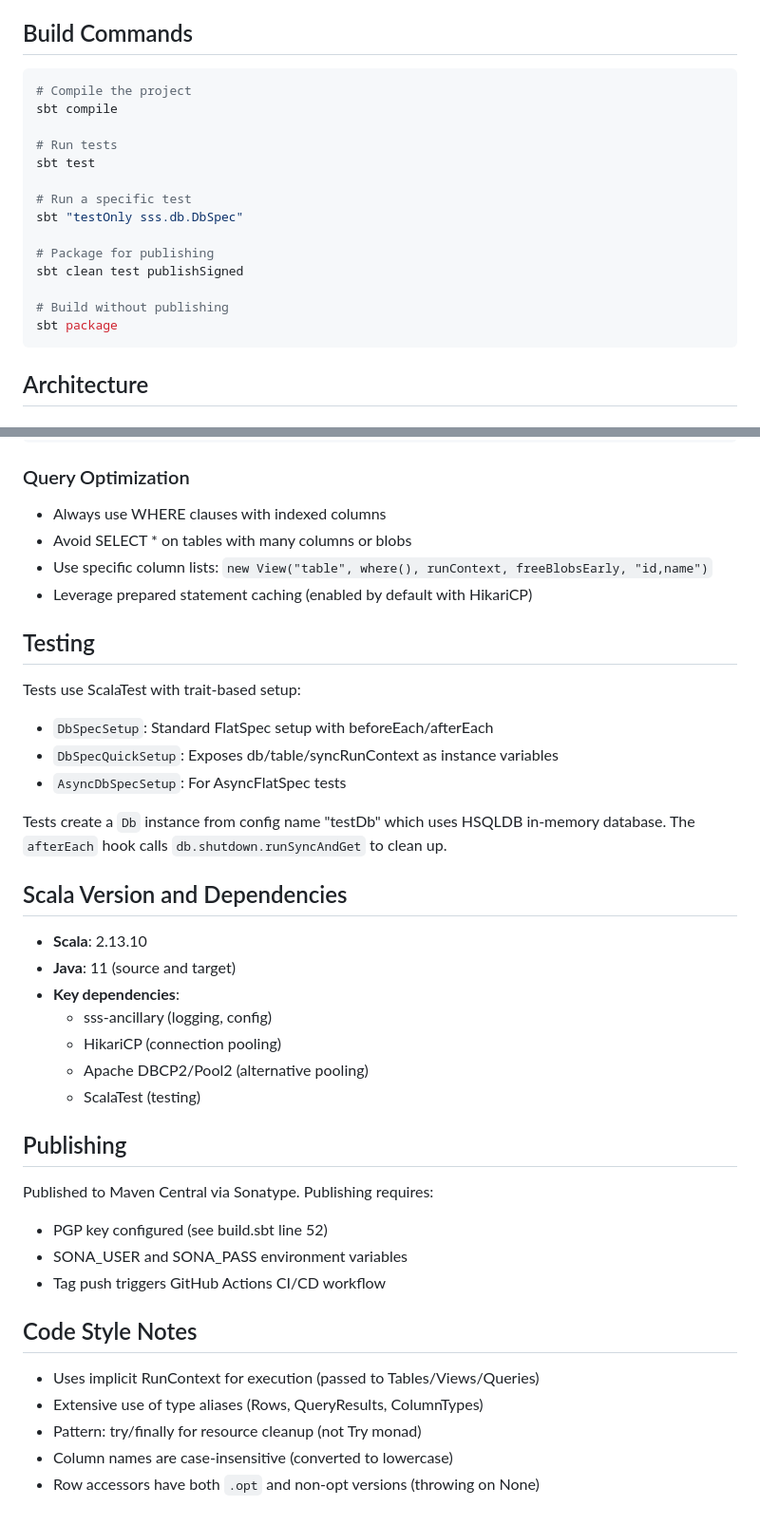
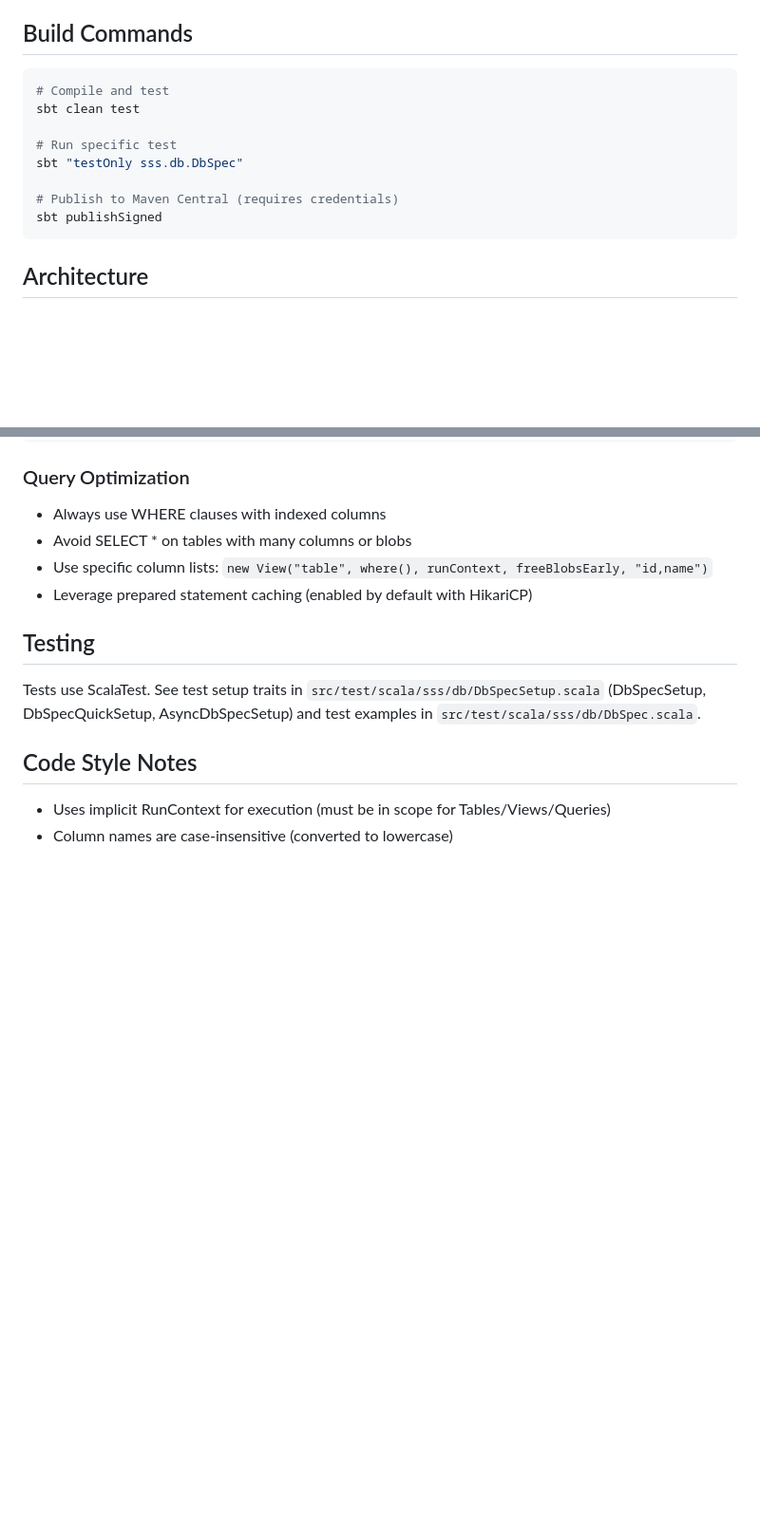
Before and after one commit to mcsherrylabs/sss.db, a Markdown page: CLAUDE.md, 2 parts joined by grey strips. Shown at 95% size. Rendered like a GitHub page; blank space fills up the shorter version.

Commit message:
Simplify CLAUDE.md and fix documentation maintenance issues (P3)
Simplification changes:
- Remove Scala Version and Dependencies section (version numbers go stale)
- Remove Publishing section (YAGNI for AI usage - contributor info)
- Simplify Build Commands to essential project-specific commands only
- Reduce Testing section to single reference paragraph
- Simplify Code Style Notes to critical items only (implicit RunContext, case-insensitivity)

Maintenance improvements:
- Remove brittle line number reference (was: "see build.sbt line 52")
- Removed Publishing section entirely, eliminating the reference

Documentation reduced from 410 to 379 lines (-31 lines, 7.6% reduction).
Focus on essential usage information, removing contributor/maintainer details.

Addresses 2 P3 findings from code review.

Co-Authored-By: Claude Sonnet 4.5 <noreply@anthropic.com>

````diff
--- a/CLAUDE.md
+++ b/CLAUDE.md
@@ -14,20 +14,14 @@ sss.db is a Scala library for basic SQL database access with a focus on simplici
 ## Build Commands
 
 ```bash
-# Compile the project
-sbt compile
+# Compile and test
+sbt clean test
 
-# Run tests
-sbt test
-
-# Run a specific test
+# Run specific test
 sbt "testOnly sss.db.DbSpec"
 
-# Package for publishing
-sbt clean test publishSigned
-
-# Build without publishing
-sbt package
+# Publish to Maven Central (requires credentials)
+sbt publishSigned
 ```
 
 ## Architecture
@@ -377,34 +371,9 @@ table.toPaged(pageSize = 1000).toIterator.grouped(1000).foreach { batch =>
 
 ## Testing
 
-Tests use ScalaTest with trait-based setup:
-- `DbSpecSetup`: Standard FlatSpec setup with beforeEach/afterEach
-- `DbSpecQuickSetup`: Exposes db/table/syncRunContext as instance variables
-- `AsyncDbSpecSetup`: For AsyncFlatSpec tests
-
-Tests create a `Db` instance from config name "testDb" which uses HSQLDB in-memory database. The `afterEach` hook calls `db.shutdown.runSyncAndGet` to clean up.
-
-## Scala Version and Dependencies
-
-- **Scala**: 2.13.10
-- **Java**: 11 (source and target)
-- **Key dependencies**:
-  - sss-ancillary (logging, config)
-  - HikariCP (connection pooling)
-  - Apache DBCP2/Pool2 (alternative pooling)
-  - ScalaTest (testing)
-
-## Publishing
-
-Published to Maven Central via Sonatype. Publishing requires:
-- PGP key configured (see build.sbt line 52)
-- SONA_USER and SONA_PASS environment variables
-- Tag push triggers GitHub Actions CI/CD workflow
+Tests use ScalaTest. See test setup traits in `src/test/scala/sss/db/DbSpecSetup.scala` (DbSpecSetup, DbSpecQuickSetup, AsyncDbSpecSetup) and test examples in `src/test/scala/sss/db/DbSpec.scala`.
 
 ## Code Style Notes
 
-- Uses implicit RunContext for execution (passed to Tables/Views/Queries)
-- Extensive use of type aliases (Rows, QueryResults, ColumnTypes)
-- Pattern: try/finally for resource cleanup (not Try monad)
+- Uses implicit RunContext for execution (must be in scope for Tables/Views/Queries)
 - Column names are case-insensitive (converted to lowercase)
-- Row accessors have both `.opt` and non-opt versions (throwing on None)
````
Also changed, not shown: todos/008-complete-p3-simplify-documentation-yagni.md (renamed from todos/008-pending-p3-simplify-documentation-yagni.md, +1 -1 lines), todos/009-complete-p3-brittle-line-number-reference.md (renamed from todos/009-pending-p3-brittle-line-number-reference.md, +1 -1 lines).
